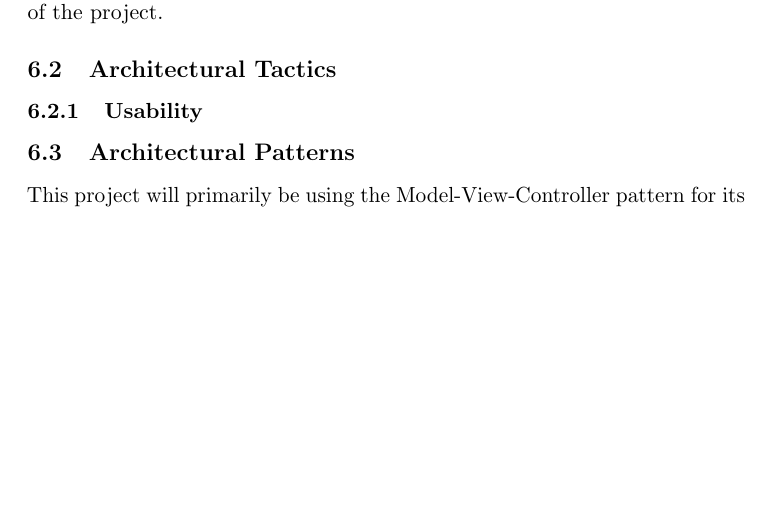
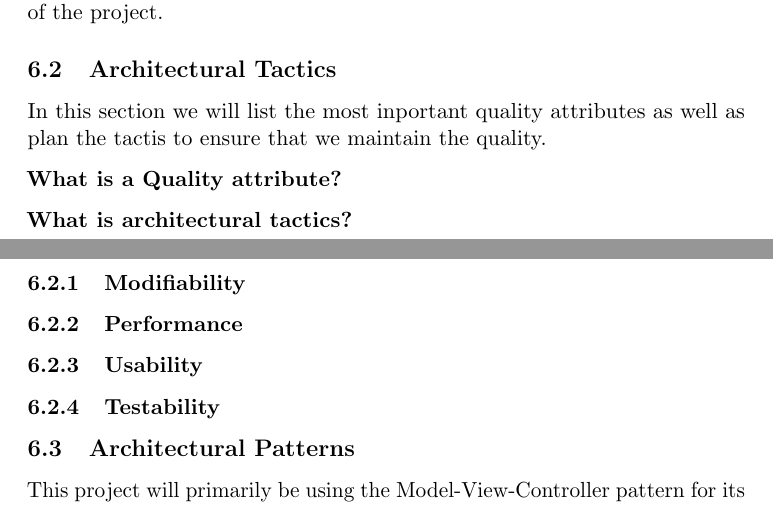
Before and after one commit to kpro-gr10/report, a LaTeX document (main.tex, which reads architecture/tactics.tex): part of page 26 of 35 before the commit and two parts of pages 26 and 27 of 35 after it, the two joined at a grey line, cut so that both start at the same text, the shorter picture padded with empty space. Compiled offline with pdfLaTeX.

Commit message:
Added content to tactis

```diff
--- a/architecture/tactics.tex
+++ b/architecture/tactics.tex
@@ -1,3 +1,19 @@
 \subsection{Architectural Tactics}
 
+In this section we will list the most inportant quality attributes as
+well as plan the tactis to ensure that we maintain the quality.
+
+{\bf What is a Quality attribute? }
+
+{\bf What is architectural tactics? }
+
+
+\subsubsection{Modifiability}
+
+
+
+\subsubsection{Performance}
+
 \subsubsection{Usability}
+
+\subsubsection{Testability}
```
